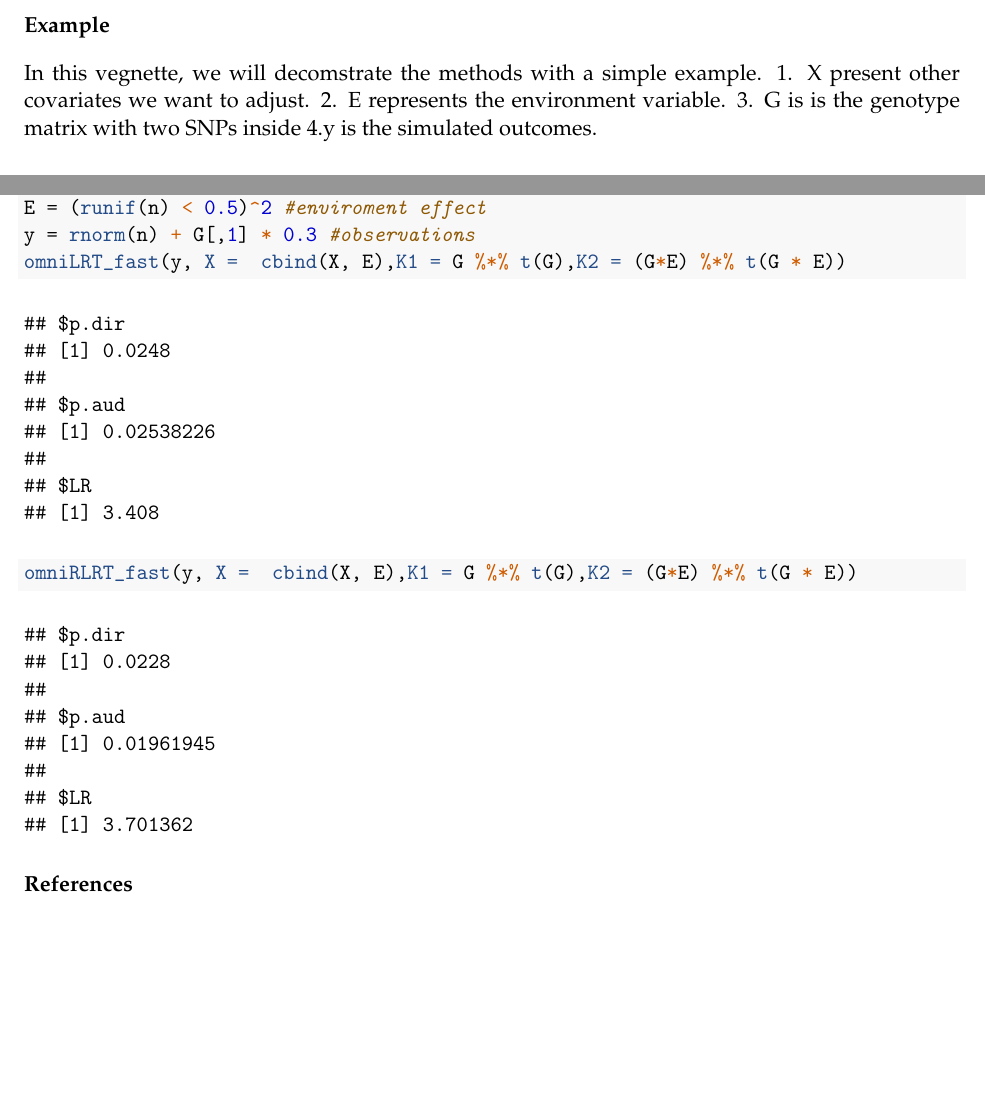
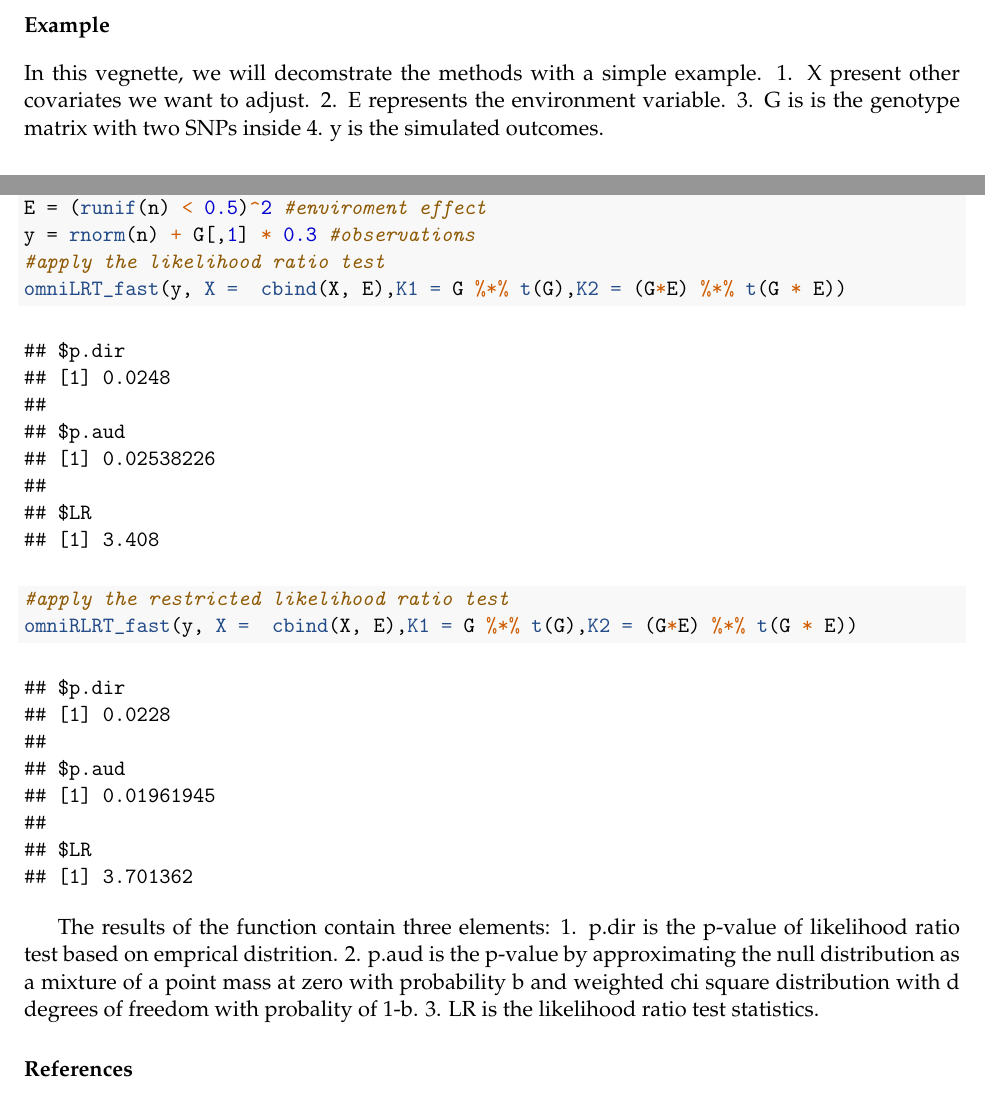
Before and after one commit to andrewhaoyu/CKLRT, an R Markdown document (inst/CKLRT_package.Rmd): two parts of pages 1 and 2 of 2, joined at a grey line, cut so that both start at the same text, the shorter picture padded with empty space. The pictures show the output file inst/CKLRT_package.pdf that the author committed with the source.

Commit message:
update vegnette

````diff
--- a/inst/CKLRT_package.Rmd
+++ b/inst/CKLRT_package.Rmd
@@ -59,8 +59,12 @@ G = G + runif(n*p) < 0.5
 G = matrix(G, n,p) #genetic matrix
 E = (runif(n) < 0.5)^2 #enviroment effect
 y = rnorm(n) + G[,1] * 0.3 #observations
+#apply the likelihood ratio test
 omniLRT_fast(y, X =  cbind(X, E),K1 = G %*% t(G),K2 = (G*E) %*% t(G * E))
+#apply the restricted likelihood ratio test
 omniRLRT_fast(y, X =  cbind(X, E),K1 = G %*% t(G),K2 = (G*E) %*% t(G * E))
 ```
+The results of the function contain three elements: 1. p.dir is the p-value of likelihood ratio test based on emprical distrition. 2. p.aud is the p-value by approximating the null distribution as a mixture of a point mass at zero with probability b and weighted chi square distribution with d degrees of freedom with probality of 1-b. 3. LR is the likelihood ratio test statistics.
+
 # References
 1. N. Zhao, H. Zhang, J. Clark, A. Maity, M. Wu. Composite Kernel Machine Regression based on Likelihood Ratio Test with Application for Combined Genetic and Gene-environment Interaction Effect (Submitted)
````
Also changed, not shown: inst/CKLRT_package.pdf, inst/CKLRT_package.tex, inst/CKLRT_package.Rmd (2 more changed lines), 6 other files.
